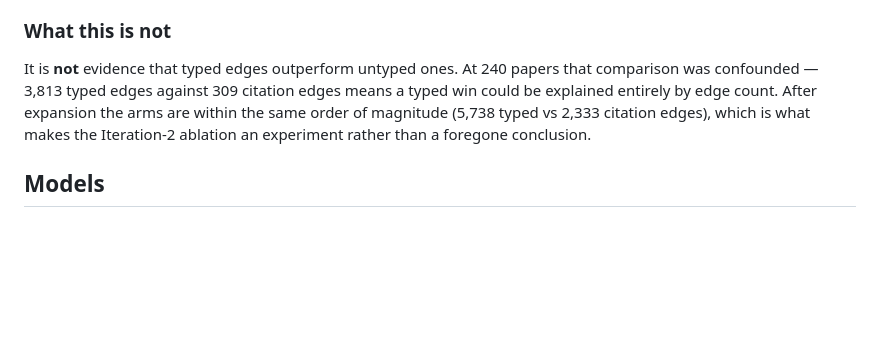
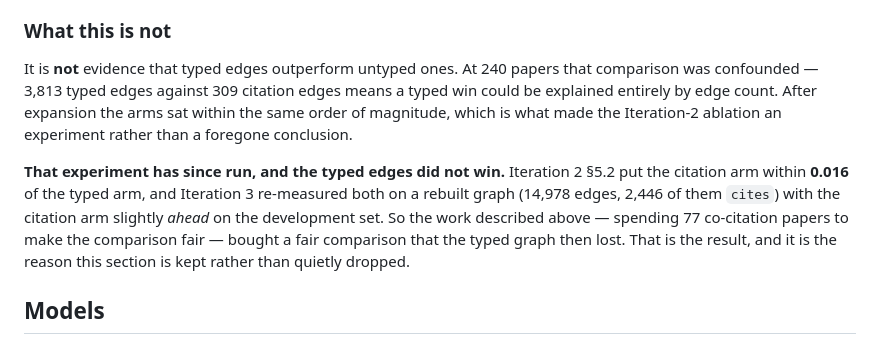
Before and after one commit to jask7075/Research-Paper-Synthesis-Graph, a Markdown page: README.md, the part around the change. Rendered like a GitHub page; blank space fills up the shorter version.

Commit message:
Close the loop on the co-citation section: the ablation it enabled was lost
That section ended by explaining how the co-citation expansion made the Iteration-2 typed-vs-
citation ablation "an experiment rather than a foregone conclusion". The experiment has since
run and the typed edges did not win: §5.2 put the citation arm within 0.016 of the typed arm,
and Iteration 3 re-measured both on the rebuilt graph with the citation arm slightly ahead on
the development set.

Recorded rather than dropped, because the section is about buying a fair comparison and the
honest ending is that the fair comparison went against the project's original bet.

Co-Authored-By: Claude Opus 5 (1M context) <noreply@anthropic.com>

```diff
--- a/README.md
+++ b/README.md
@@ -313,9 +313,16 @@ establish a field, then co-citation to connect it** — not one technique beatin
 
 It is **not** evidence that typed edges outperform untyped ones. At 240 papers that
 comparison was confounded — 3,813 typed edges against 309 citation edges means a typed win
-could be explained entirely by edge count. After expansion the arms are within the same
-order of magnitude (5,738 typed vs 2,333 citation edges), which is what makes the
-Iteration-2 ablation an experiment rather than a foregone conclusion.
+could be explained entirely by edge count. After expansion the arms sat within the same
+order of magnitude, which is what made the Iteration-2 ablation an experiment rather than a
+foregone conclusion.
+
+**That experiment has since run, and the typed edges did not win.** Iteration 2 §5.2 put the
+citation arm within **0.016** of the typed arm, and Iteration 3 re-measured both on a rebuilt
+graph (14,978 edges, 2,446 of them `cites`) with the citation arm slightly *ahead* on the
+development set. So the work described above — spending 77 co-citation papers to make the
+comparison fair — bought a fair comparison that the typed graph then lost. That is the
+result, and it is the reason this section is kept rather than quietly dropped.
 
 ## Models
 
```
